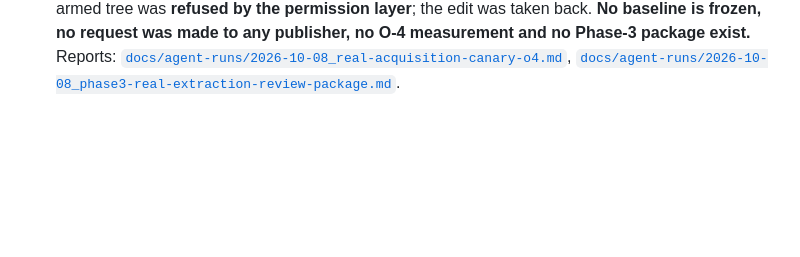
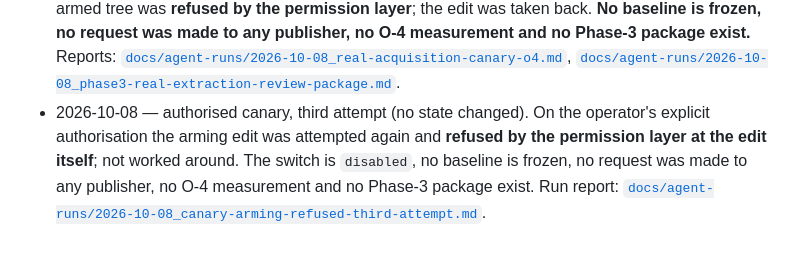
Before and after one commit to FTacke/coprepan, a Markdown page: docs/STATUS.md, the part around the change. Rendered like a GitHub page; blank space fills up the shorter version.

```diff
--- a/docs/STATUS.md
+++ b/docs/STATUS.md
@@ -449,3 +449,8 @@ run report that carries the evidence.
   no Phase-3 package exist.** Reports:
   [`docs/agent-runs/2026-10-08_real-acquisition-canary-o4.md`](agent-runs/2026-10-08_real-acquisition-canary-o4.md),
   [`docs/agent-runs/2026-10-08_phase3-real-extraction-review-package.md`](agent-runs/2026-10-08_phase3-real-extraction-review-package.md).
+- 2026-10-08 — authorised canary, third attempt (no state changed). On the operator's explicit authorisation
+  the arming edit was attempted again and **refused by the permission layer at the edit itself**; not worked
+  around. The switch is `disabled`, no baseline is frozen, no request was made to any publisher, no O-4
+  measurement and no Phase-3 package exist. Run report:
+  [`docs/agent-runs/2026-10-08_canary-arming-refused-third-attempt.md`](agent-runs/2026-10-08_canary-arming-refused-third-attempt.md).
```
Also changed, not shown: docs/agent-runs/2026-10-08_canary-arming-refused-third-attempt.md (added, +92 -0 lines).
